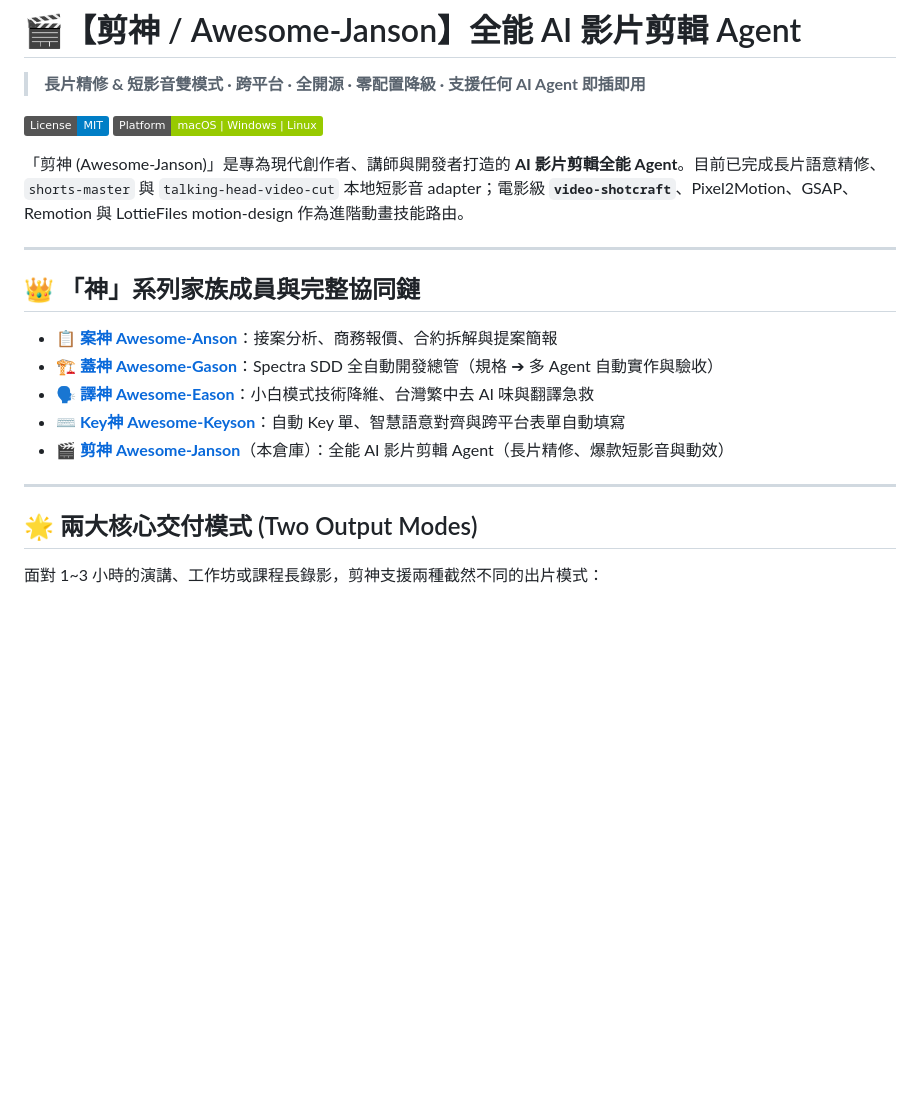
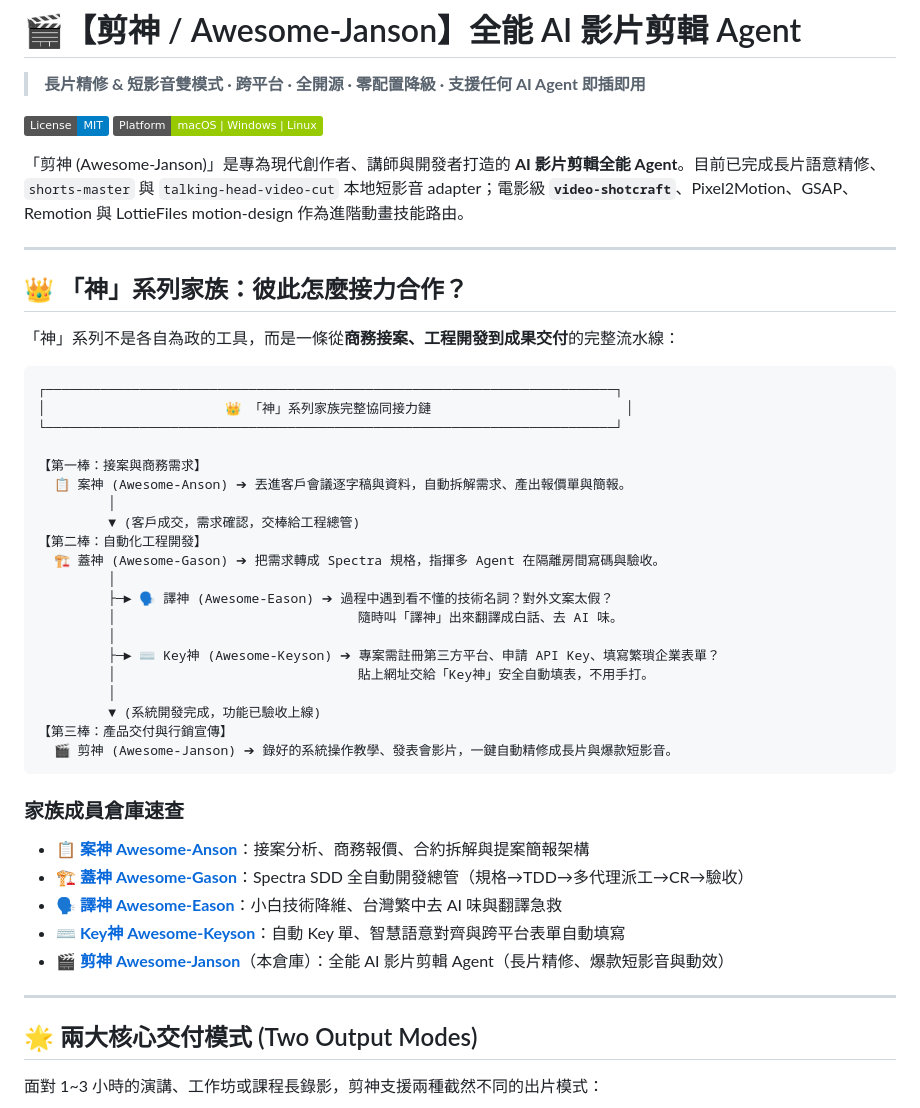
Before and after one commit to fishtvlvoe/Awesome-Janson, a Markdown page: README.md, the part around the change. GitHub-like rendering; badges without logos; blank space fills up the shorter version.

Commit message:
docs: 透過 SSOT sync_gods.py 自動同步五神協同清單

````diff
--- a/README.md
+++ b/README.md
@@ -7,18 +7,47 @@
 
 「剪神 (Awesome-Janson)」是專為現代創作者、講師與開發者打造的 **AI 影片剪輯全能 Agent**。目前已完成長片語意精修、`shorts-master` 與 `talking-head-video-cut` 本地短影音 adapter；電影級 **`video-shotcraft`**、Pixel2Motion、GSAP、Remotion 與 LottieFiles motion-design 作為進階動畫技能路由。
 
----
-
-## 👑 「神」系列家族成員與完整協同鏈
-
-* 📋 **[案神 Awesome-Anson](https://github.com/fishtvlvoe/Awesome-Anson)**：接案分析、商務報價、合約拆解與提案簡報
-* 🏗️ **[蓋神 Awesome-Gason](https://github.com/fishtvlvoe/Awesome-Gason)**：Spectra SDD 全自動開發總管（規格 ➔ 多 Agent 自動實作與驗收）
-* 🗣️ **[譯神 Awesome-Eason](https://github.com/fishtvlvoe/Awesome-Eason)**：小白模式技術降維、台灣繁中去 AI 味與翻譯急救
-* ⌨️ **[Key神 Awesome-Keyson](https://github.com/fishtvlvoe/Awesome-Keyson)**：自動 Key 單、智慧語意對齊與跨平台表單自動填寫
-* 🎬 **[剪神 Awesome-Janson](https://github.com/fishtvlvoe/Awesome-Janson)**（本倉庫）：全能 AI 影片剪輯 Agent（長片精修、爆款短影音與動效）
 
 ---
 
+<!-- GODS-FAMILY:START -->
+## 👑 「神」系列家族：彼此怎麼接力合作？
+
+「神」系列不是各自為政的工具，而是一條從**商務接案、工程開發到成果交付**的完整流水線：
+
+```text
+┌─────────────────────────────────────────────────────────────────────────┐
+│                       👑 「神」系列家族完整協同接力鏈                         │
+└─────────────────────────────────────────────────────────────────────────┘
+
+【第一棒：接案與商務需求】
+  📋 案神 (Awesome-Anson) ➔ 丟進客戶會議逐字稿與資料，自動拆解需求、產出報價單與簡報。
+         │
+         ▼ (客戶成交，需求確認，交棒給工程總管)
+【第二棒：自動化工程開發】
+  🏗️ 蓋神 (Awesome-Gason) ➔ 把需求轉成 Spectra 規格，指揮多 Agent 在隔離房間寫碼與驗收。
+         │
+         ├─► 🗣️ 譯神 (Awesome-Eason) ➔ 過程中遇到看不懂的技術名詞？對外文案太假？
+         │                               隨時叫「譯神」出來翻譯成白話、去 AI 味。
+         │
+         ├─► ⌨️ Key神 (Awesome-Keyson) ➔ 專案需註冊第三方平台、申請 API Key、填寫繁瑣企業表單？
+         │                               貼上網址交給「Key神」安全自動填表，不用手打。
+         │
+         ▼ (系統開發完成，功能已驗收上線)
+【第三棒：產品交付與行銷宣傳】
+  🎬 剪神 (Awesome-Janson) ➔ 錄好的系統操作教學、發表會影片，一鍵自動精修成長片與爆款短影音。
+```
+
+### 家族成員倉庫速查
+
+* 📋 **[案神 Awesome-Anson](https://github.com/fishtvlvoe/Awesome-Anson)**：接案分析、商務報價、合約拆解與提案簡報架構
+* 🏗️ **[蓋神 Awesome-Gason](https://github.com/fishtvlvoe/Awesome-Gason)**：Spectra SDD 全自動開發總管（規格→TDD→多代理派工→CR→驗收）
+* 🗣️ **[譯神 Awesome-Eason](https://github.com/fishtvlvoe/Awesome-Eason)**：小白技術降維、台灣繁中去 AI 味與翻譯急救
+* ⌨️ **[Key神 Awesome-Keyson](https://github.com/fishtvlvoe/Awesome-Keyson)**：自動 Key 單、智慧語意對齊與跨平台表單自動填寫
+* 🎬 **[剪神 Awesome-Janson](https://github.com/fishtvlvoe/Awesome-Janson)**（本倉庫）：全能 AI 影片剪輯 Agent（長片精修、爆款短影音與動效）
+<!-- GODS-FAMILY:END -->
+
+---
 ## 🌟 兩大核心交付模式 (Two Output Modes)
 
 面對 1~3 小時的演講、工作坊或課程長錄影，剪神支援兩種截然不同的出片模式：
````
